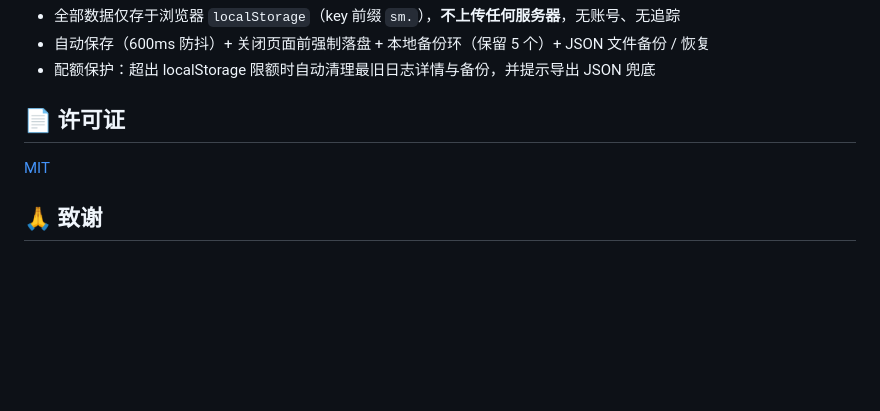
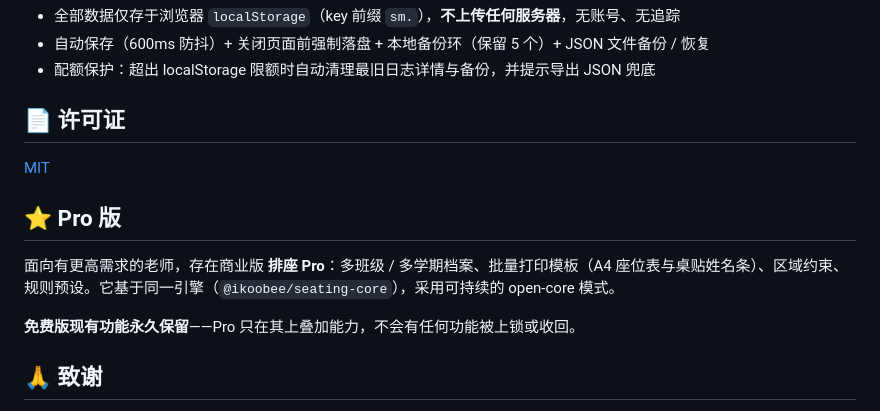
Before and after one commit to ikoobee/classroom-seating, a Markdown page: README.zh-CN.md, the part around the change. Rendered like a GitHub page; blank space fills up the shorter version.

```diff
--- a/README.zh-CN.md
+++ b/README.zh-CN.md
@@ -108,6 +108,12 @@ classroom-seating/
 
 [MIT](LICENSE)
 
+## ⭐ Pro 版
+
+面向有更高需求的老师，存在商业版 **排座 Pro**：多班级 / 多学期档案、批量打印模板（A4 座位表与桌贴姓名条）、区域约束、规则预设。它基于同一引擎（`@ikoobee/seating-core`），采用可持续的 open-core 模式。
+
+**免费版现有功能永久保留**——Pro 只在其上叠加能力，不会有任何功能被上锁或收回。
+
 ## 🙏 致谢
 
 - [SheetJS (xlsx) 0.18.5](https://sheetjs.com) — Apache-2.0 许可证。本地副本（`assets/vendor/`）优先加载、失败回退 CDN，用于 Excel 导入导出。
```
Also changed, not shown: README.md (+6 -0 lines).
